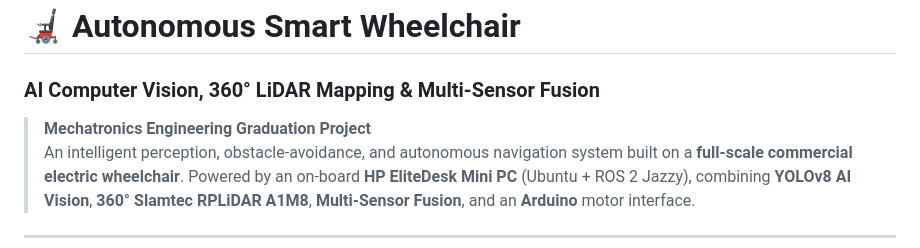
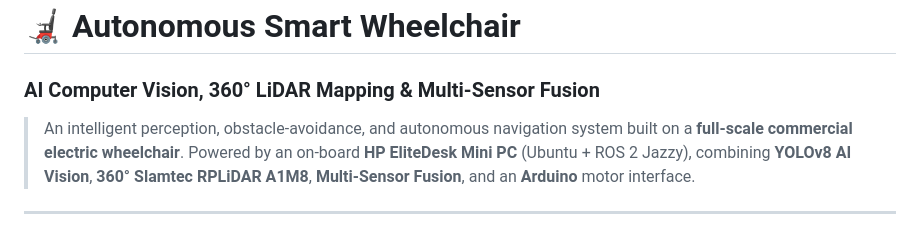
Before and after one commit to khairycse404/smart-wheelchair, a Markdown page: README.md, the part around the change. Drawn GitHub-style.

```diff
--- a/README.md
+++ b/README.md
@@ -1,7 +1,6 @@
 # 🦼 Autonomous Smart Wheelchair
 ### AI Computer Vision, 360° LiDAR Mapping & Multi-Sensor Fusion
 
-> **Mechatronics Engineering Graduation Project**
 > An intelligent perception, obstacle-avoidance, and autonomous navigation system built on a **full-scale commercial electric wheelchair**. Powered by an on-board **HP EliteDesk Mini PC** (Ubuntu + ROS 2 Jazzy), combining **YOLOv8 AI Vision**, **360° Slamtec RPLiDAR A1M8**, **Multi-Sensor Fusion**, and an **Arduino** motor interface.
 
 ---
```
